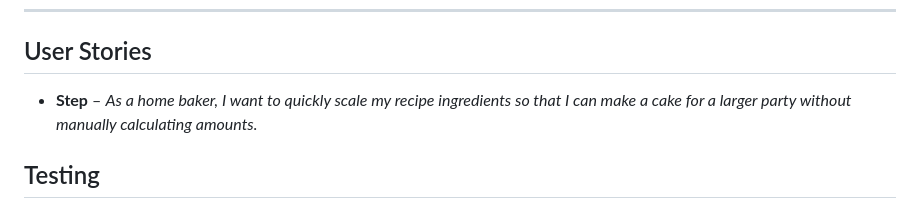
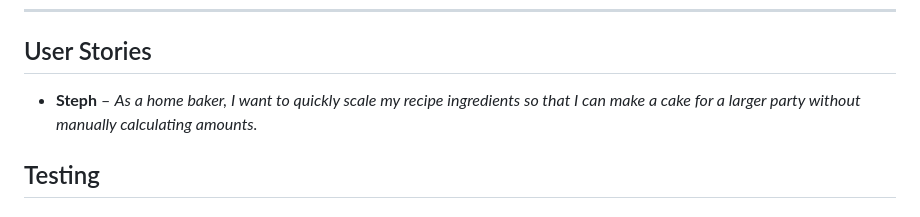
Before and after one commit to Beechy-92/beechy-milestone-2, a Markdown page: README.md, the part around the change. GitHub-like rendering.

Commit message:
user story abby

```diff
--- a/README.md
+++ b/README.md
@@ -114,7 +114,7 @@ The development of **Beechy Milestone 2** followed a structured, iterative proce
 
 ## User Stories
 
-- **Step** – *As a home baker, I want to quickly scale my recipe ingredients so that I can make a cake for a larger party without manually calculating amounts.*
+- **Steph** – *As a home baker, I want to quickly scale my recipe ingredients so that I can make a cake for a larger party without manually calculating amounts.*
 
 ## Testing
   ### Javascript Testing
```
